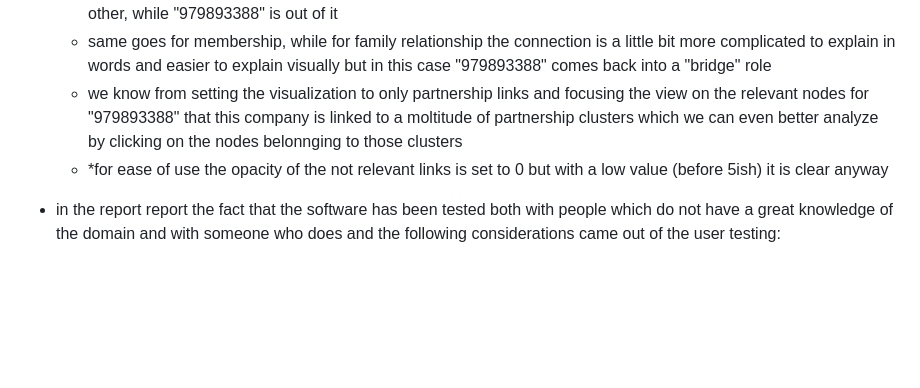
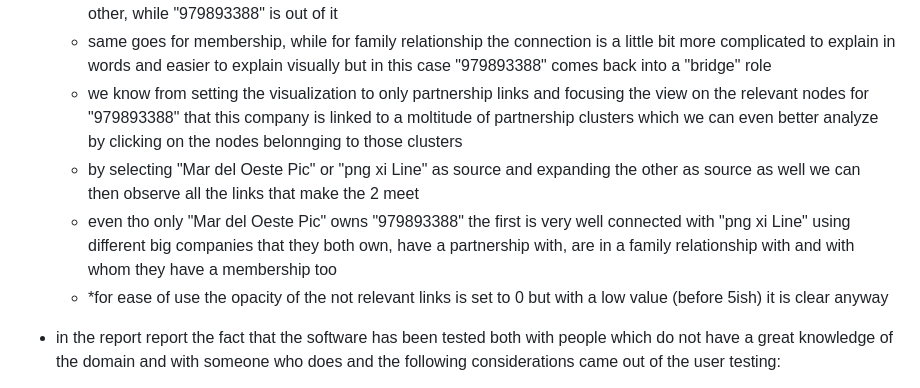
Before and after one commit to AlessandroCarella/Visual-analytics, a Markdown page: README.md, the part around the change. Drawn GitHub-style; blank space fills up the shorter version.

Commit message:
added some details

```diff
--- a/README.md
+++ b/README.md
@@ -201,6 +201,8 @@
   * switching to the only partnership links view we can see that the big companies are in a partnership between each other, while "979893388" is out of it
   * same goes for membership, while for family relationship the connection is a little bit more complicated to explain in words and easier to explain visually but in this case "979893388" comes back into a "bridge" role
   * we know from setting the visualization to only partnership links and focusing the view on the relevant nodes for "979893388" that this company is linked to a moltitude of partnership clusters which we can even better analyze by clicking on the nodes belonnging to those clusters
+  * by selecting "Mar del Oeste Pic" or "png xi Line" as source and expanding the other as source as well we can then observe all the links that make the 2 meet
+  * even tho only "Mar del Oeste Pic" owns "979893388" the first is very well connected with "png xi Line" using different big companies that they both own, have a partnership with, are in a family relationship with and with whom they have a membership too
   * *for ease of use the opacity of the not relevant links is set to 0 but with a low value (before 5ish) it is clear anyway
 
 * in the report report the fact that the software has been tested both with people which do not have a great knowledge of the domain and with someone who does and the following considerations came out of the user testing:
```
